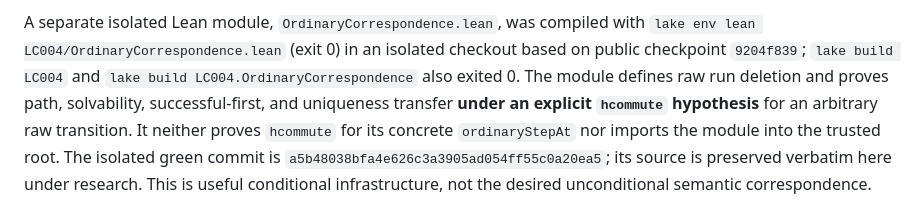
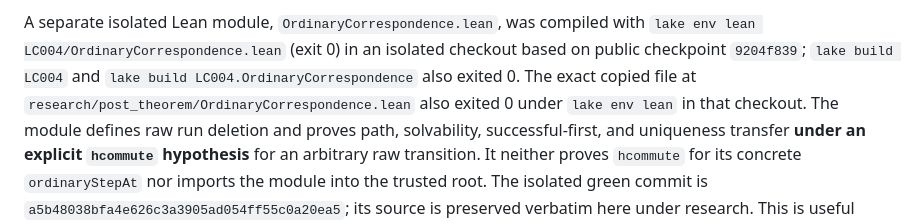
Before and after one commit to jdh1701/jdh1701-lc004-same-game-, a Markdown page: research/post_theorem/POST_THEOREM_CAMPAIGN_REPORT.md, the part around the change. Drawn GitHub-style.

Commit message:
Record compilation of research-path Lean module

```diff
--- a/research/post_theorem/POST_THEOREM_CAMPAIGN_REPORT.md
+++ b/research/post_theorem/POST_THEOREM_CAMPAIGN_REPORT.md
@@ -108,7 +108,9 @@ A separate isolated Lean module, `OrdinaryCorrespondence.lean`, was
 compiled with `lake env lean LC004/OrdinaryCorrespondence.lean` (exit 0)
 in an isolated checkout based on public checkpoint `9204f839`;
 `lake build LC004` and `lake build LC004.OrdinaryCorrespondence` also
-exited 0. The module defines raw run deletion and proves path,
+exited 0. The exact copied file at
+`research/post_theorem/OrdinaryCorrespondence.lean` also exited 0 under
+`lake env lean` in that checkout. The module defines raw run deletion and proves path,
 solvability, successful-first, and uniqueness transfer **under an explicit
 `hcommute` hypothesis** for an arbitrary raw transition. It neither proves
 `hcommute` for its concrete `ordinaryStepAt` nor imports the module into
```
